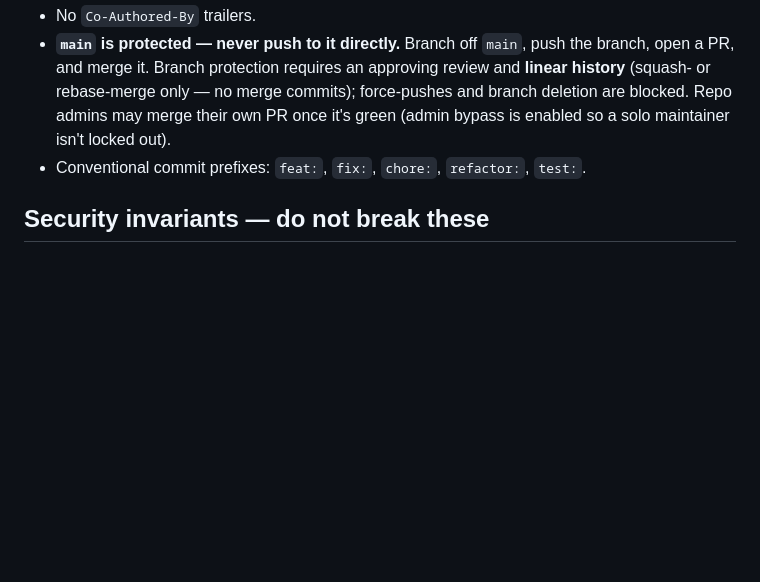
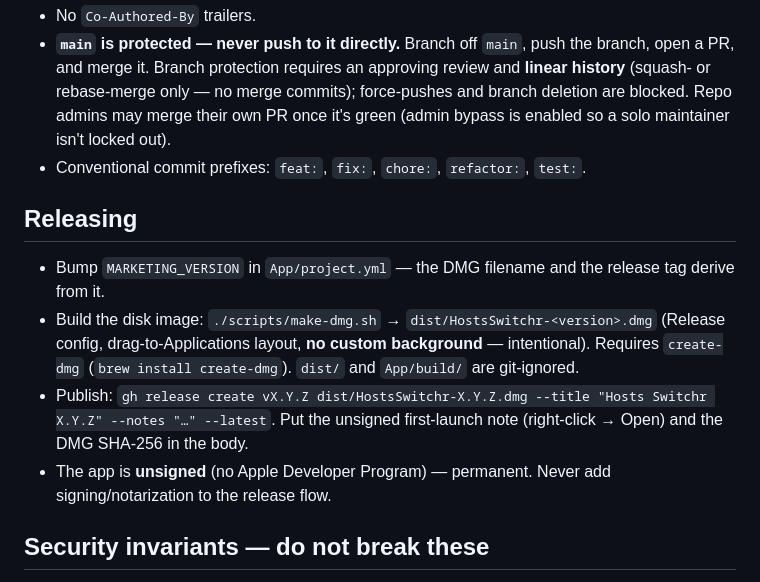
Before and after one commit to thomasguillot/hosts-switchr, a Markdown page: AGENTS.md, the part around the change. Drawn GitHub-style; blank space fills up the shorter version.

Commit message:
docs: add Releasing section to AGENTS (#3)

```diff
--- a/AGENTS.md
+++ b/AGENTS.md
@@ -104,6 +104,13 @@ Hard-won during the UX pass; don't re-derive them.
 - **`main` is protected — never push to it directly.** Branch off `main`, push the branch, open a PR, and merge it. Branch protection requires an approving review and **linear history** (squash- or rebase-merge only — no merge commits); force-pushes and branch deletion are blocked. Repo admins may merge their own PR once it's green (admin bypass is enabled so a solo maintainer isn't locked out).
 - Conventional commit prefixes: `feat:`, `fix:`, `chore:`, `refactor:`, `test:`.
 
+## Releasing
+
+- Bump `MARKETING_VERSION` in `App/project.yml` — the DMG filename and the release tag derive from it.
+- Build the disk image: `./scripts/make-dmg.sh` → `dist/HostsSwitchr-<version>.dmg` (Release config, drag-to-Applications layout, **no custom background** — intentional). Requires `create-dmg` (`brew install create-dmg`). `dist/` and `App/build/` are git-ignored.
+- Publish: `gh release create vX.Y.Z dist/HostsSwitchr-X.Y.Z.dmg --title "Hosts Switchr X.Y.Z" --notes "…" --latest`. Put the unsigned first-launch note (right-click → Open) and the DMG SHA-256 in the body.
+- The app is **unsigned** (no Apple Developer Program) — permanent. Never add signing/notarization to the release flow.
+
 ## Security invariants — do not break these
 
 - **https-only sources.** `SourceURLPolicy.validated(_:)` is the single enforcement point. All paths that add or import a remote source URL must go through it.
```
